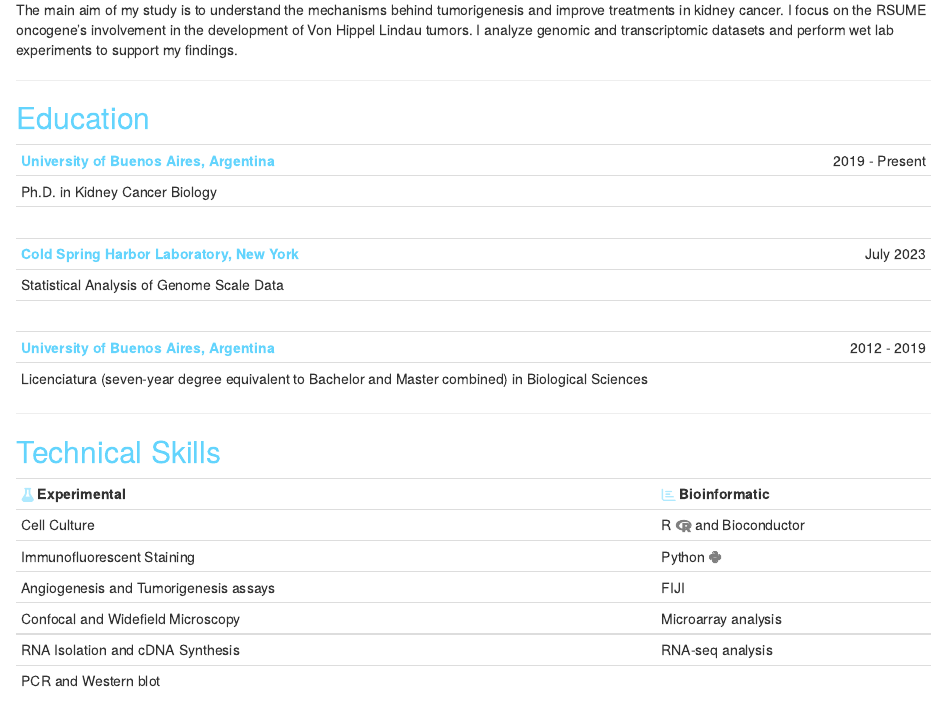
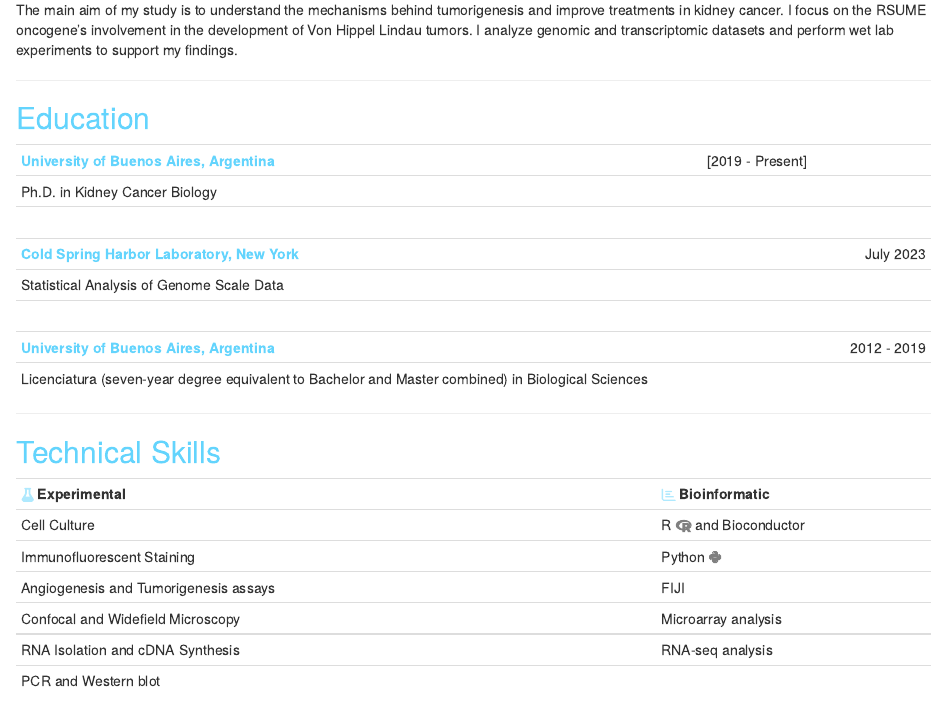
Before and after one commit to davidgonilski/davidgonilski-pacin.github.io, an R Markdown document (index.Rmd): the page in a window 1100 px wide, from 270 px down. Rendered offline with R 4.5, knitr and Pandoc, with nearby package versions; the code chunks are not run, so their results and figures are left out; drawn as R Markdown's standard HTML page in place of the format the file asks for.

Commit message:
Update index.Rmd

```diff
--- a/index.Rmd
+++ b/index.Rmd
@@ -44,7 +44,7 @@ The main aim of my study is to understand the mechanisms behind tumorigenesis an
 
 |  |  |
 |:--------------------------------------------------|:----------------|
-| **<span style="color:  #63D4FD;"> University of Buenos Aires, Argentina</span>** | [2019 - Present]{style="float:right"} |
+| **<span style="color:  #63D4FD;"> University of Buenos Aires, Argentina</span>** | [2019 - Present]|
 | Ph.D. in Kidney Cancer Biology |
 |<br>|   |
 | **<span style="color:  #63D4FD;"> Cold Spring Harbor Laboratory, New York</span>**| [July 2023]{style="float:right"} |
```
